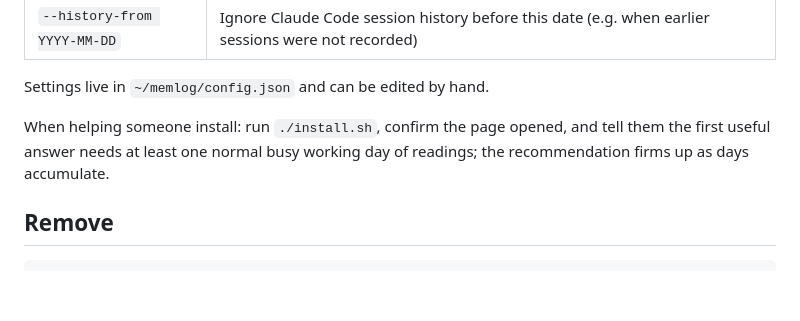
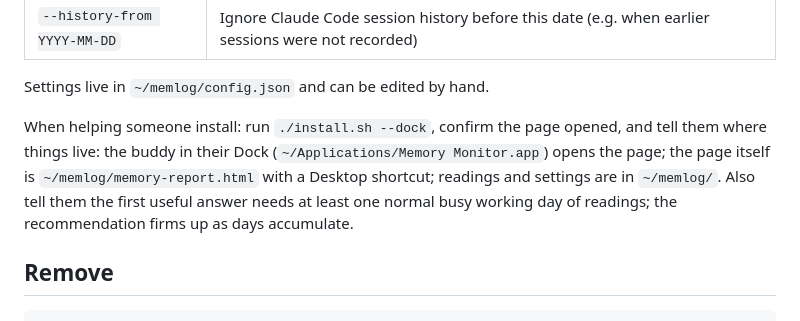
Before and after one commit to wan-huiyan/more-bananas, a Markdown page: skills/more-bananas/SKILL.md, the part around the change. GitHub-like rendering; blank space fills up the shorter version.

```diff
--- a/skills/more-bananas/SKILL.md
+++ b/skills/more-bananas/SKILL.md
@@ -48,8 +48,11 @@ Options (all optional, can be re-run any time; re-running upgrades the code and
 
 Settings live in `~/memlog/config.json` and can be edited by hand.
 
-When helping someone install: run `./install.sh`, confirm the page opened, and tell them the first useful
-answer needs at least one normal busy working day of readings; the recommendation firms up as days accumulate.
+When helping someone install: run `./install.sh --dock`, confirm the page opened, and tell them where things
+live: the buddy in their Dock (`~/Applications/Memory Monitor.app`) opens the page; the page itself is
+`~/memlog/memory-report.html` with a Desktop shortcut; readings and settings are in `~/memlog/`. Also tell them
+the first useful answer needs at least one normal busy working day of readings; the recommendation firms up
+as days accumulate.
 
 ## Remove
 
```
Also changed, not shown: README.md (+19 -1 lines), docs/dock.png (added), 4 other files.
